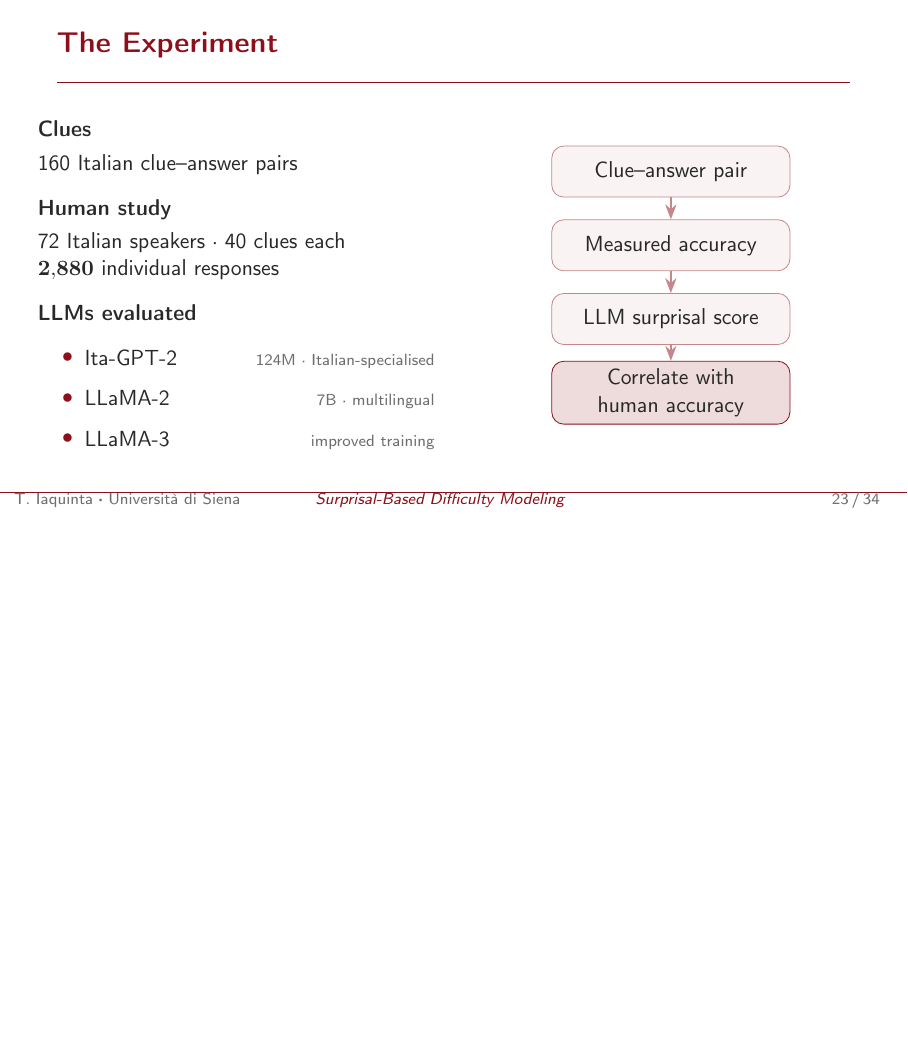
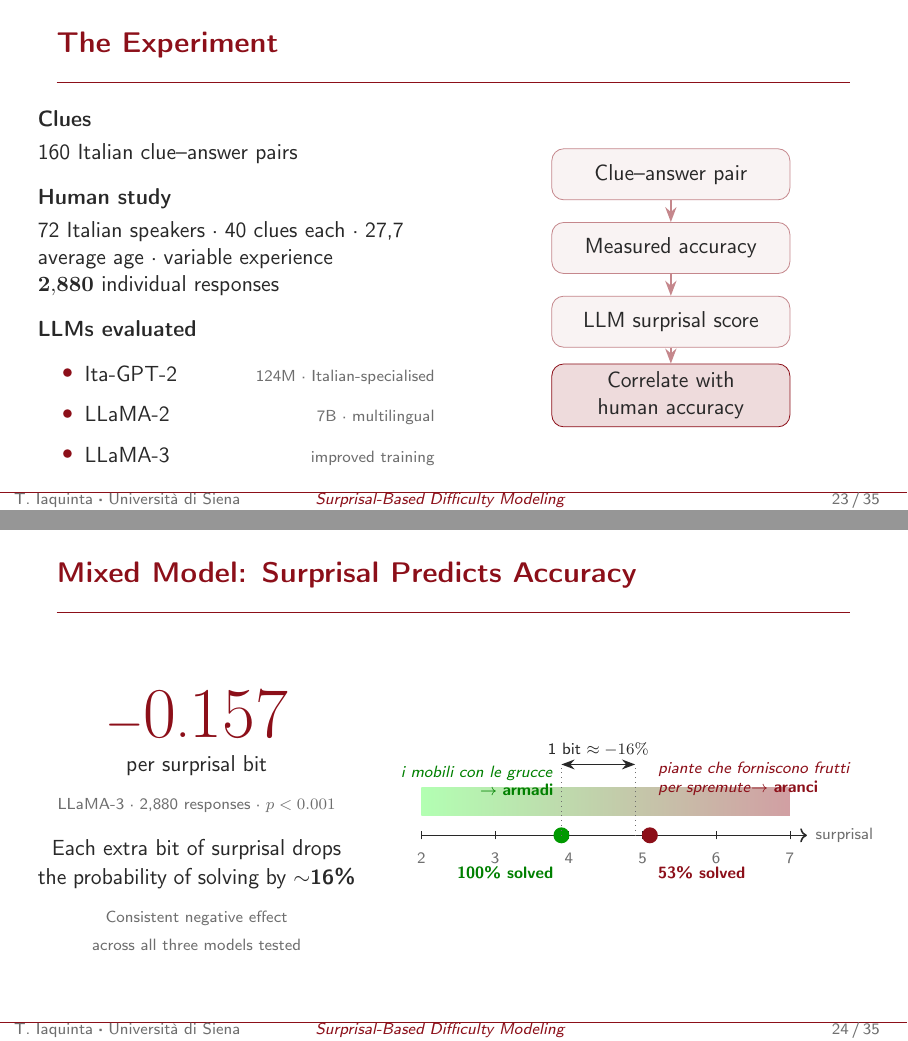
Before and after one commit to tommyiaq/beamer_presentation, LaTeX slides (Presentazione.tex, which reads sections/04-surprisal.tex): page 30 of 41 before the commit and pages 30 and 31 of 42 after it, the two joined at a grey line, the shorter picture padded with empty space. Compiled offline with pdfLaTeX.

Commit message:
mixed model slide

```diff
--- a/sections/04-surprisal.tex
+++ b/sections/04-surprisal.tex
@@ -98,7 +98,7 @@
       \textbf{Clues}\\[0.3em]
       160 Italian clue--answer pairs\\[0.8em]
       \textbf{Human study}\\[0.3em]
-      72 Italian speakers · 40 clues each\\
+      72 Italian speakers · 40 clues each · 27,7 average age · variable experience\\
       $\mathbf{2{,}880}$ individual responses\\[0.8em]
       \textbf{LLMs evaluated}
       \begin{itemize}
@@ -126,7 +126,55 @@
   \end{columns}
 \end{frame}
 
-% --- 4.3 Results ---
+% --- 4.3 Mixed model ---
+\begin{frame}{Mixed Model: Surprisal Predicts Accuracy}
+  \begin{columns}[c]
+    \column{0.4\textwidth}
+      \begin{center}
+        {\fontsize{36}{44}\selectfont\color{unisired}\textbf{$-0.157$}}\\[0.2em]
+        {\small per surprisal bit}\\[0.4em]
+        {\scriptsize\color{graytext} LLaMA-3 · 2{,}880 responses · $p < 0.001$}\\[0.8em]
+        {\small Each extra bit of surprisal drops\\
+        the probability of solving by \textbf{$\sim$16\%}}\\[0.8em]
+        {\scriptsize\color{graytext} Consistent negative effect\\
+        across all three models tested}
+      \end{center}
+    \column{0.6\textwidth}
+      \begin{tikzpicture}
+        % Gradient axis background
+        \shade[left color=green!30, right color=unisired!40]
+          (0, 1.2) rectangle (6.5, 1.7);
+        % Axis line
+        \draw[->, thick, darktext] (0, 0.85) -- (6.8, 0.85)
+          node[right, font=\scriptsize, text=graytext] {surprisal};
+        % Tick marks
+        \foreach \x/\lbl in {0/2, 1.3/3, 2.6/4, 3.9/5, 5.2/6, 6.5/7} {
+          \draw (\x, 0.78) -- (\x, 0.92);
+          \node[font=\scriptsize, text=graytext, below=0.1cm] at (\x, 0.78) {\lbl};
+        }
+        % Easy example dot — armadi, surprisal ~3.9 → accuracy 100%
+        \fill[green!60!black] (2.47, 0.85) circle (4pt);
+        \node[font=\scriptsize, align=right, text=green!50!black, anchor=south east]
+          at (2.47, 1.4) {\textit{i mobili con le grucce}\\$\rightarrow$ \textbf{armadi}};
+        \node[font=\scriptsize\bfseries, text=green!50!black, anchor=north east]
+          at (2.47, 0.45) {100\% solved};
+        % Hard example dot — aranci, surprisal ~5.2 → accuracy 53%
+        \fill[unisired] (4.03, 0.85) circle (4pt);
+        \node[font=\scriptsize, align=left, text=unisired, anchor=south west]
+          at (4.03, 1.4) {\textit{piante che forniscono frutti}\\ \textit{per spremute}$\rightarrow$ \textbf{aranci}};
+        \node[font=\scriptsize\bfseries, text=unisired, anchor=north west]
+          at (4.03, 0.45) {53\% solved};
+        % 1-bit bracket
+        \draw[<->, >=Stealth, line width=0.8pt, darktext]
+          (2.47, 2.1) -- (3.77, 2.1)
+          node[midway, above, font=\scriptsize] {1 bit $\approx -16\%$};
+        \draw[dotted, graytext] (2.47, 0.85) -- (2.47, 2.1);
+        \draw[dotted, graytext] (3.77, 0.85) -- (3.77, 2.1);
+      \end{tikzpicture}
+  \end{columns}
+\end{frame}
+
+% --- 4.3b Correlation ---
 \begin{frame}{Surprisal Correlates with Human Performance}
   \begin{columns}[c]
     \column{0.5\textwidth}
```
